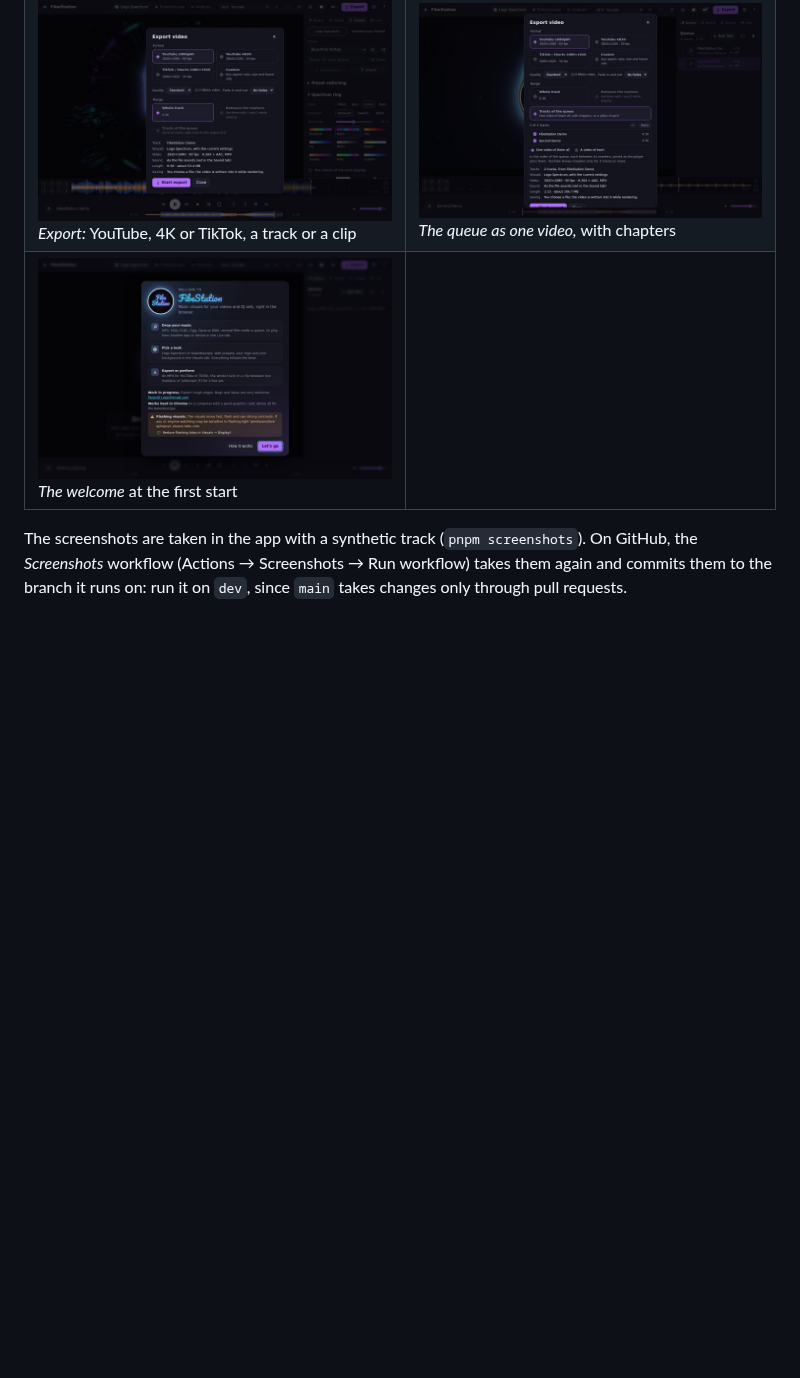
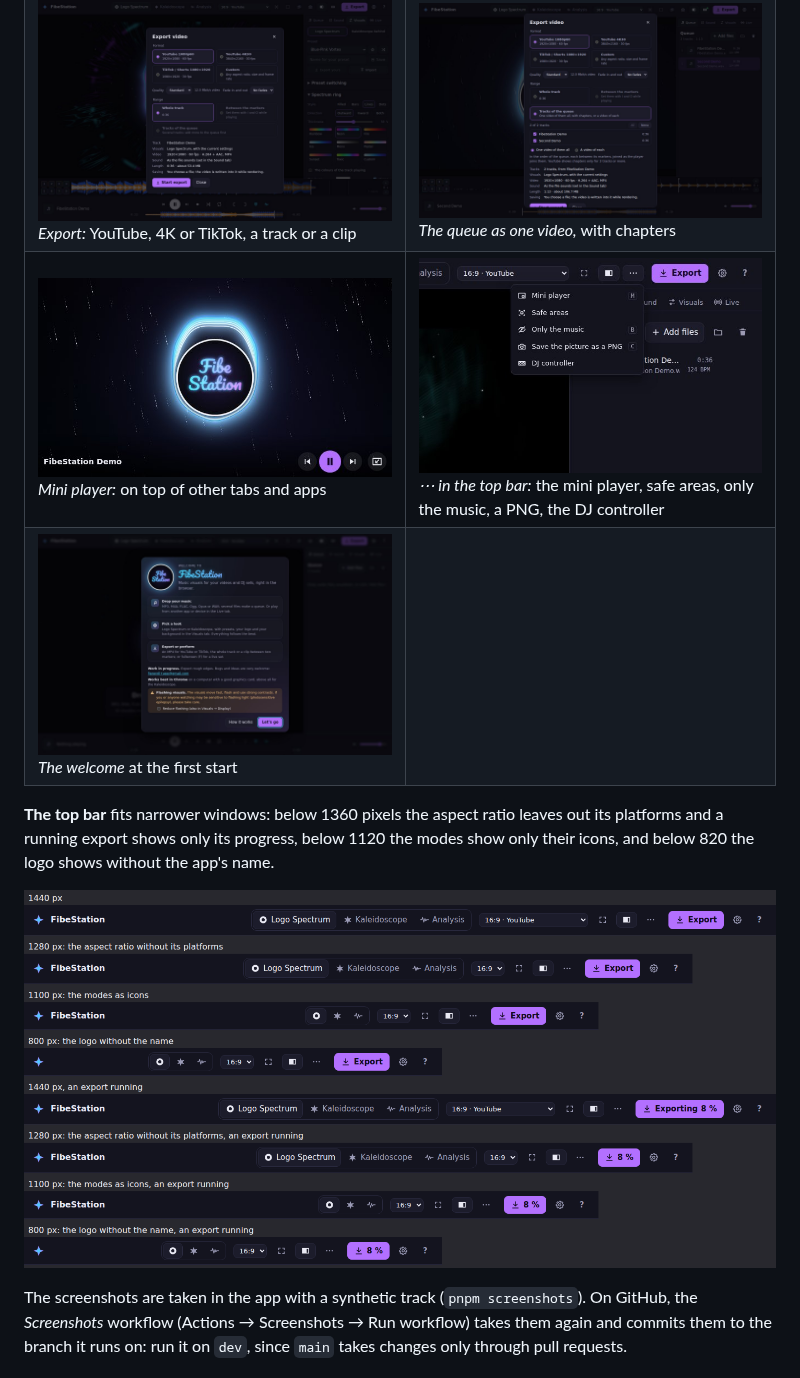
Before and after one commit to FionaPreroll/vibe-visualizer, a Markdown page: README.md, the part around the change. GitHub-like rendering; pictures changed too: docs/screenshots/menu.jpg (added), docs/screenshots/mini-player.jpg (added), docs/screenshots/top-bar.png (added); blank space fills up the shorter version.

```diff
--- a/README.md
+++ b/README.md
@@ -37,7 +37,12 @@ Audio-reactive music visualizer in the browser: kaleidoscopic shader scenes and
 | ![The Sound tab](docs/screenshots/sound.jpg) *Sound:* tempo, filter, delay, reverb, Slowed + Reverb | ![The Live tab](docs/screenshots/live.jpg) *Live:* a mixer, an interface or a browser tab |
 | ![The dialog of a track with its colours](docs/screenshots/track-colours.jpg) *A track's own* title, cover and colours | ![The DJ controller dialog](docs/screenshots/controller.jpg) *DJ controller:* a DDJ-FLX2, connected |
 | ![The export dialog](docs/screenshots/export.jpg) *Export:* YouTube, 4K or TikTok, a track or a clip | ![The export of the queue as one video](docs/screenshots/export-tracks.jpg) *The queue as one video,* with chapters |
+| ![The mini player: the visuals in a small window of their own, with its controls](docs/screenshots/mini-player.jpg) *Mini player:* on top of other tabs and apps | ![The ⋯ menu of the top bar, open](docs/screenshots/menu.jpg) *⋯ in the top bar:* the mini player, safe areas, only the music, a PNG, the DJ controller |
 | ![The welcome at the first start](docs/screenshots/welcome.jpg) *The welcome* at the first start | |
+
+**The top bar** fits narrower windows: below 1360 pixels the aspect ratio leaves out its platforms and a running export shows only its progress, below 1120 the modes show only their icons, and below 820 the logo shows without the app's name.
+
+![The top bar at 1440, 1280, 1100 and 800 pixels wide, and the same while an export runs](docs/screenshots/top-bar.png)
 
 The screenshots are taken in the app with a synthetic track (`pnpm screenshots`). On GitHub, the *Screenshots* workflow (Actions → Screenshots → Run workflow) takes them again and commits them to the branch it runs on: run it on `dev`, since `main` takes changes only through pull requests.
 
```
Also changed, not shown: 1 other file.
